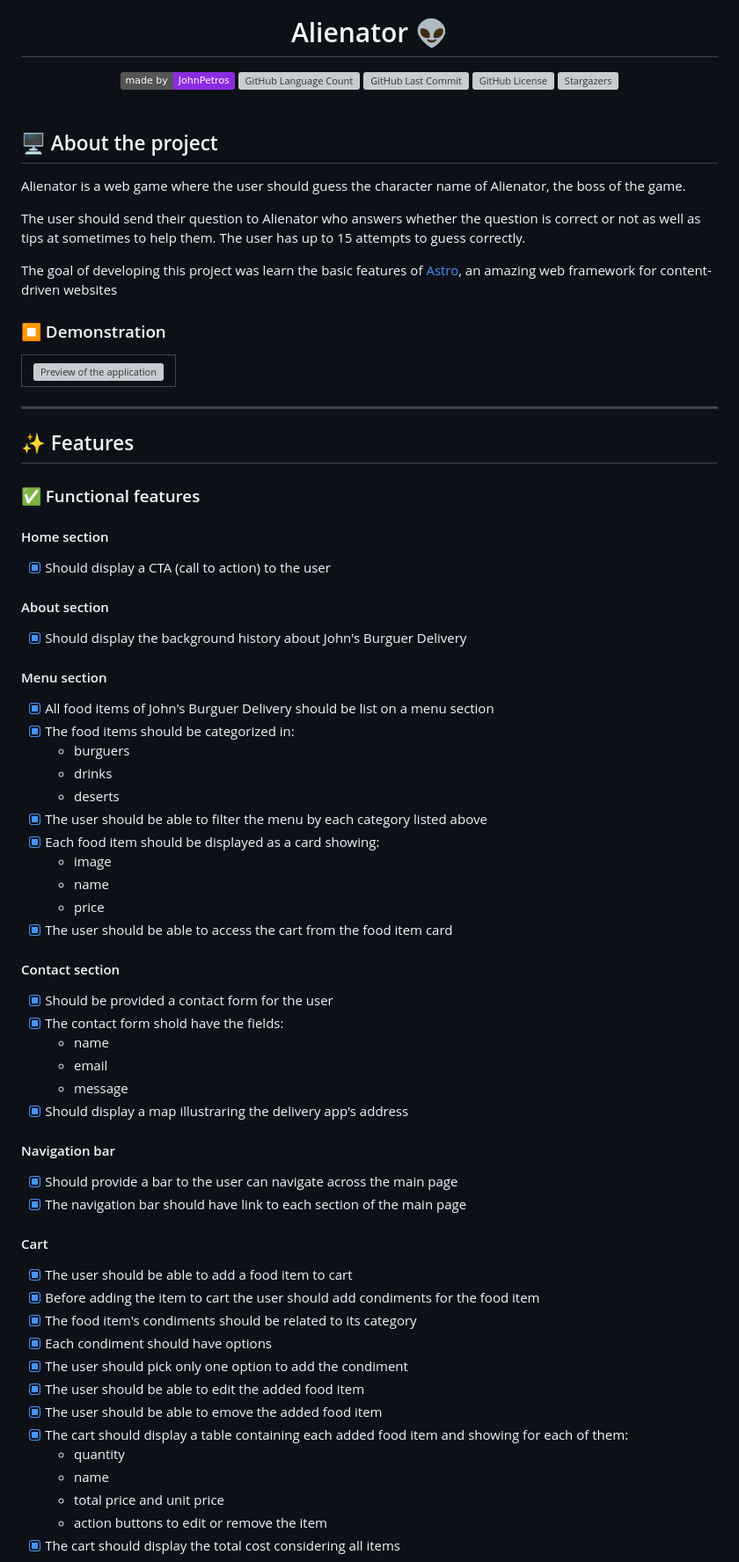
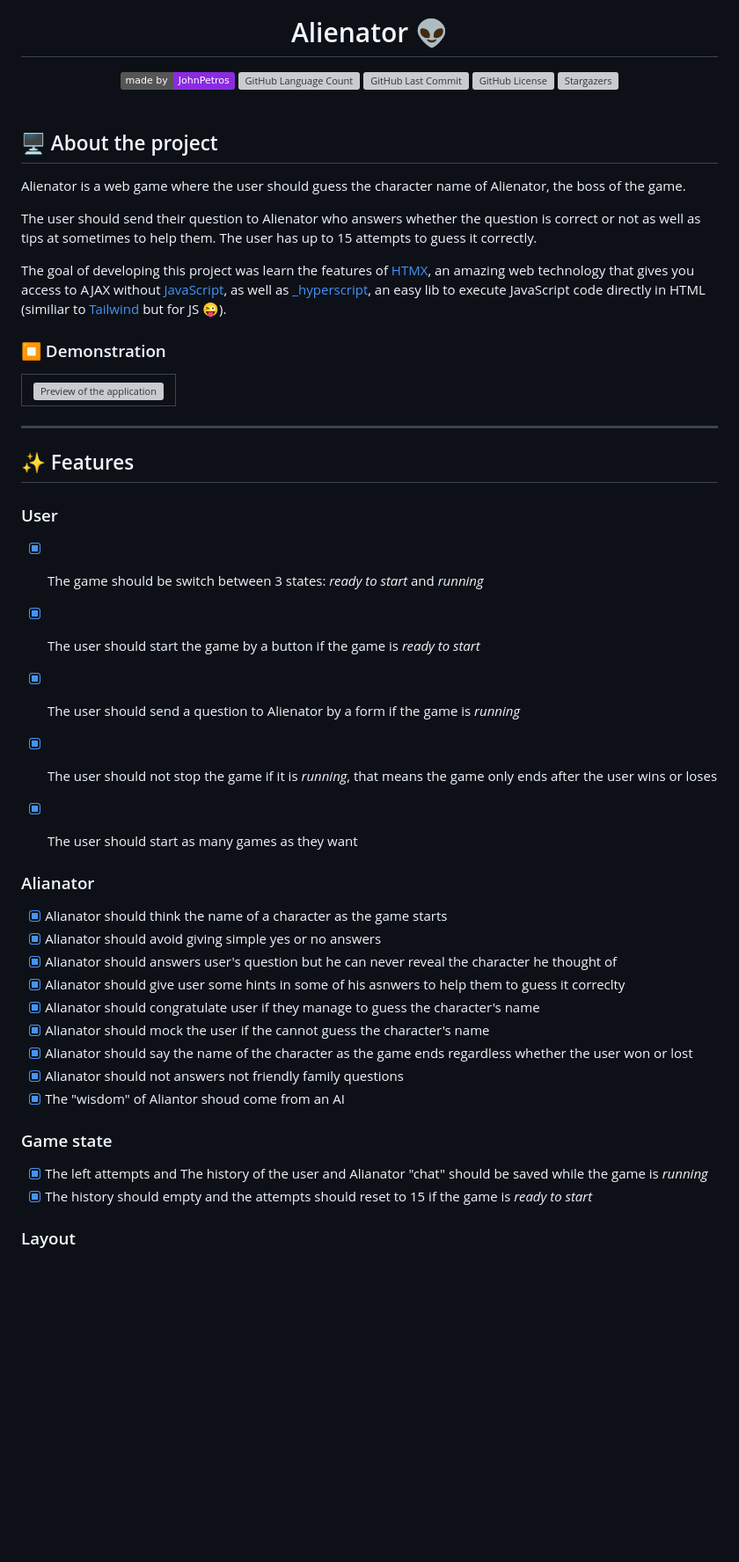
Before and after one commit to JohnPetros/alienator, a Markdown page: README.md, the part around the change printed below. Shown: that part at 88% size. Rendered like a GitHub page; badges without logos; blank space fills up the shorter version; grey boxes are pictures that could not be loaded.

```diff
--- a/README.md
+++ b/README.md
@@ -27,9 +27,9 @@
 
 Alienator is a web game where the user should guess the character name of Alienator, the boss of the game.
 
-The user should send their question to Alienator who answers whether the question is correct or not as well as tips at sometimes to help them. The user has up to 15 attempts to guess correctly.
+The user should send their question to Alienator who answers whether the question is correct or not as well as tips at sometimes to help them. The user has up to 15 attempts to guess it correctly.
 
-The goal of developing this project was learn the basic features of [Astro](https://astro.build/), an amazing web framework for content-driven websites
+The goal of developing this project was learn the features of [HTMX](https://htmx.org/), an amazing web technology that gives you access to AJAX without [JavaScript](https://developer.mozilla.org/pt-BR/docs/Web/JavaScript), as well as [_hyperscript](https://hyperscript.org/), an easy lib to execute JavaScript code directly in HTML (similiar to [Tailwind](https://tailwindcss.com/) but for JS 😜).
 
 ### ⏹️ Demonstration
 
@@ -45,57 +45,31 @@ The goal of developing this project was learn the basic features of [Astro](http
 
 ## ✨ Features
 
-### ✅ Functional features
+### User
 
-#### Home section
+- [x] The game should be switch between 3 states: *ready to start* and *running*
+- [x] The user should start the game by a button if the game is *ready to start*
+- [x] The user should send a question to Alienator by a form if the game is *running*
+- [x] The user should not stop the game if it is *running*, that means the game only ends after the user wins or loses
+- [x] The user should start as many games as they want
 
-- [x] Should display a CTA (call to action) to the user
 
-#### About section
+### Alianator
 
-- [x] Should display the background history about John's Burguer Delivery
+- [x] Alianator should think the name of a character as the game starts
+- [x] Alianator should avoid giving simple yes or no answers
+- [x] Alianator should answers user's question but he can never reveal the character he thought of
+- [x] Alianator should give user some hints in some of his asnwers to help them to guess it correclty
+- [x] Alianator should congratulate user if they manage to guess the character's name
+- [x] Alianator should mock the user if the cannot guess the character's name
+- [x] Alianator should say the name of the character as the game ends regardless whether the user won or lost
+- [x] Alianator should not answers not friendly family questions
+- [x] The "wisdom" of Aliantor shoud come from an AI
 
-#### Menu section
+### Game state
 
-- [x] All food items of John's Burguer Delivery should be list on a menu section
-- [x] The food items should be categorized in:
-  - burguers
-  - drinks
-  - deserts
-- [x] The user should be able to filter the menu by each category listed above
-- [x] Each food item should be displayed as a card showing:
-    - image
-    - name
-    - price
-- [x] The user should be able to access the cart from the food item card
+- [x] The left attempts and The history of the user and Alianator "chat" should be saved while the game is *running*
+- [x] The history should empty and the attempts should reset to 15 if the game is *ready to start*
 
-#### Contact section
+### Layout
 
-- [x] Should be provided a contact form for the user
-- [x] The contact form shold have the fields:
-    - name
-    - email
-    - message
-- [x] Should display a map illustraring the delivery app's address
-
-#### Navigation bar
-
-- [x] Should provide a bar to the user can navigate across the main page
-- [x] The navigation bar should have link to each section of the main page
-
-#### Cart
-
-- [x] The user should be able to add a food item to cart
-- [x] Before adding the item to cart the user should add condiments for the food item
-- [x] The food item's condiments should be related to its category
-- [x] Each condiment should have options
-- [x] The user should pick only one option to add the condiment
-- [x] The user should be able to edit the added food item
-- [x] The user should be able to emove the added food item
-- [x] The cart should display a table containing each added food item and showing for each of them:
-    - quantity
-    - name
-    - total price and unit price
-    - action buttons to edit or remove the item
-- [x] The cart should display the total cost considering all items
-
```
Also changed, not shown: other parts of README.md (+48 -88 lines).
